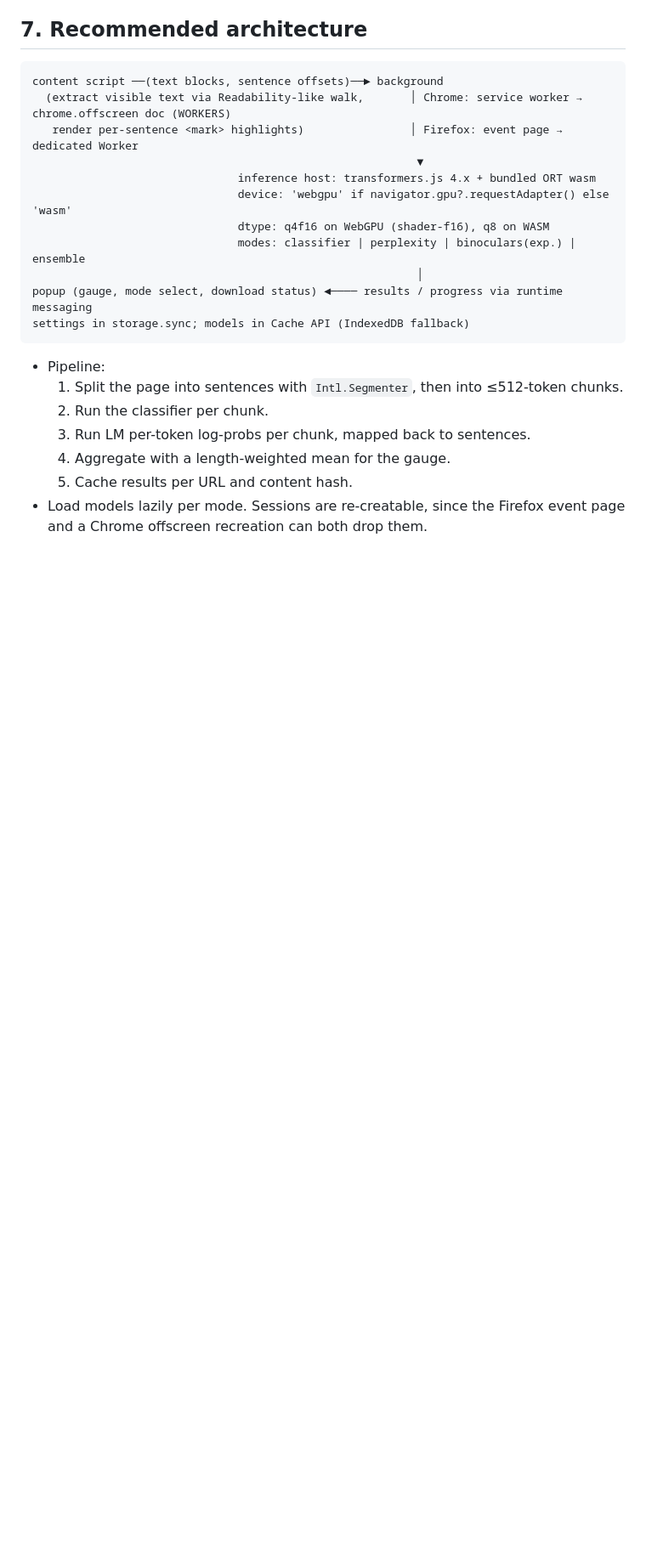
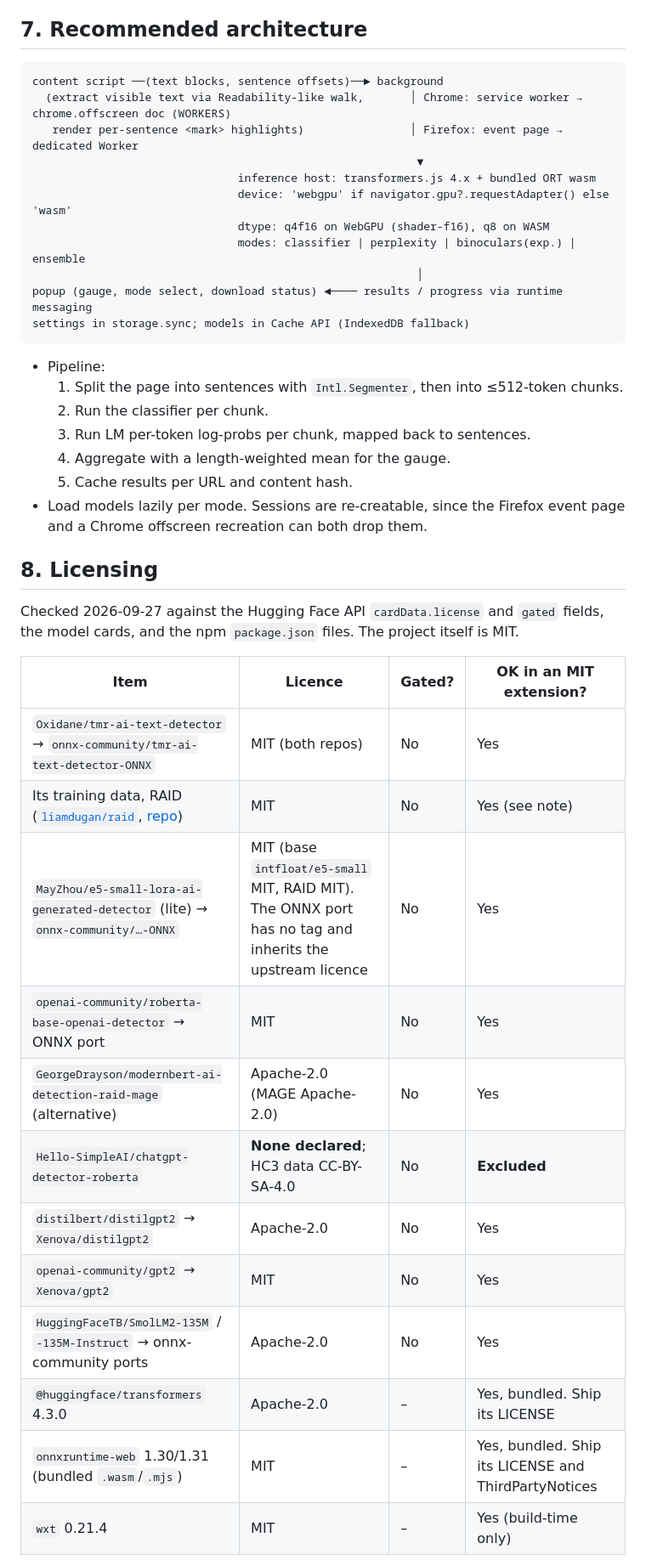
Before and after one commit to freddygaffey/local-ai-detector, a Markdown page: docs/feasibility.md, the part around one of its changes. Shown at 85% size. Rendered like a GitHub page; blank space fills up the shorter version.

Commit message:
Add licence audit to feasibility investigation
Co-Authored-By: Claude Opus 5.5 (1M context) <noreply@anthropic.com>

```diff
--- a/docs/feasibility.md
+++ b/docs/feasibility.md
@@ -242,3 +253,23 @@ settings in storage.sync; models in Cache API (IndexedDB fallback)
 - Load models lazily per mode. Sessions are re-creatable, since the Firefox event page and a
   Chrome offscreen recreation can both drop them.
 
+## 8. Licensing
+
+Checked 2026-09-27 against the Hugging Face API `cardData.license` and `gated` fields, the model
+cards, and the npm `package.json` files. The project itself is MIT.
+
+| Item | Licence | Gated? | OK in an MIT extension? |
+|---|---|---|---|
+| `Oxidane/tmr-ai-text-detector` → `onnx-community/tmr-ai-text-detector-ONNX` | MIT (both repos) | No | Yes |
+| Its training data, RAID ([`liamdugan/raid`](https://huggingface.co/datasets/liamdugan/raid), [repo](https://github.com/liamdugan/raid)) | MIT | No | Yes (see note) |
+| `MayZhou/e5-small-lora-ai-generated-detector` (lite) → `onnx-community/…-ONNX` | MIT (base `intfloat/e5-small` MIT, RAID MIT). The ONNX port has no tag and inherits the upstream licence | No | Yes |
+| `openai-community/roberta-base-openai-detector` → ONNX port | MIT | No | Yes |
+| `GeorgeDrayson/modernbert-ai-detection-raid-mage` (alternative) | Apache-2.0 (MAGE Apache-2.0) | No | Yes |
+| `Hello-SimpleAI/chatgpt-detector-roberta` | **None declared**; HC3 data CC-BY-SA-4.0 | No | **Excluded** |
+| `distilbert/distilgpt2` → `Xenova/distilgpt2` | Apache-2.0 | No | Yes |
+| `openai-community/gpt2` → `Xenova/gpt2` | MIT | No | Yes |
+| `HuggingFaceTB/SmolLM2-135M` / `-135M-Instruct` → onnx-community ports | Apache-2.0 | No | Yes |
+| `@huggingface/transformers` 4.3.0 | Apache-2.0 | – | Yes, bundled. Ship its LICENSE |
+| `onnxruntime-web` 1.30/1.31 (bundled `.wasm`/`.mjs`) | MIT | – | Yes, bundled. Ship its LICENSE and ThirdPartyNotices |
+| `wxt` 0.21.4 | MIT | – | Yes (build-time only) |
+
```
Also changed, not shown: other parts of docs/feasibility.md (+43 -15 lines).
